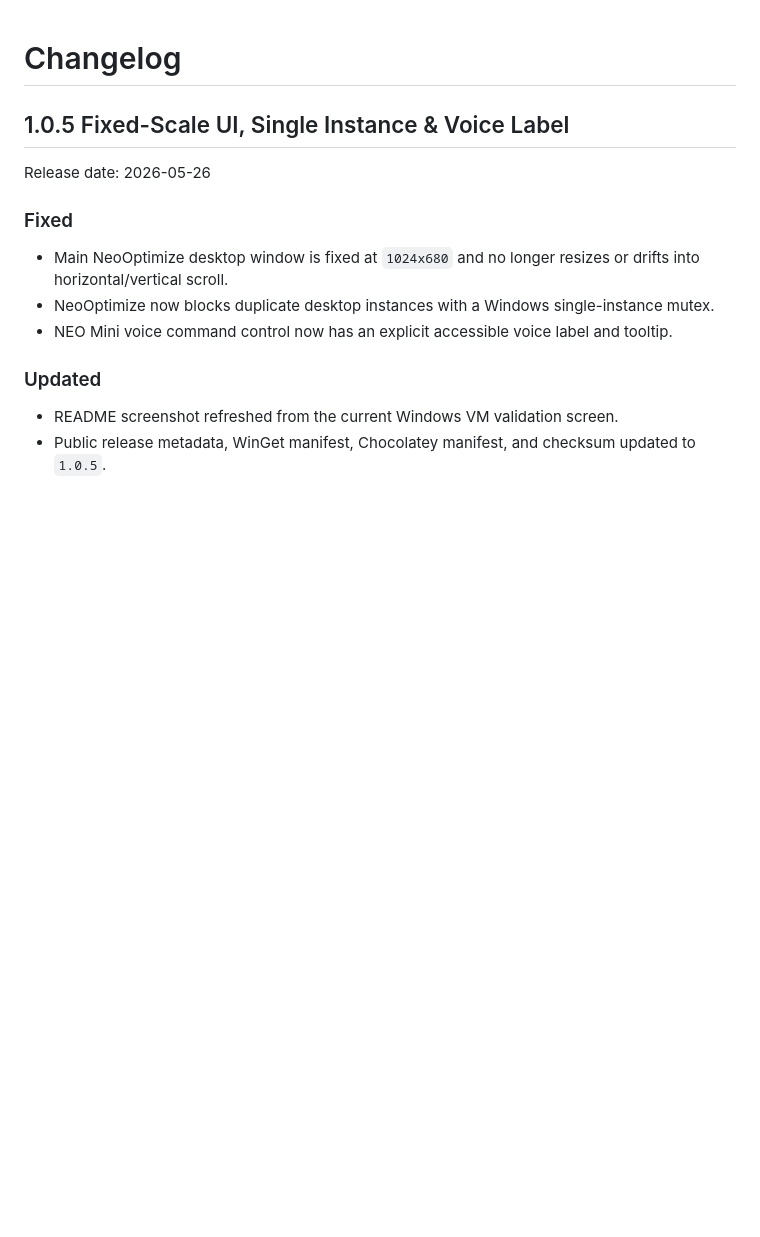
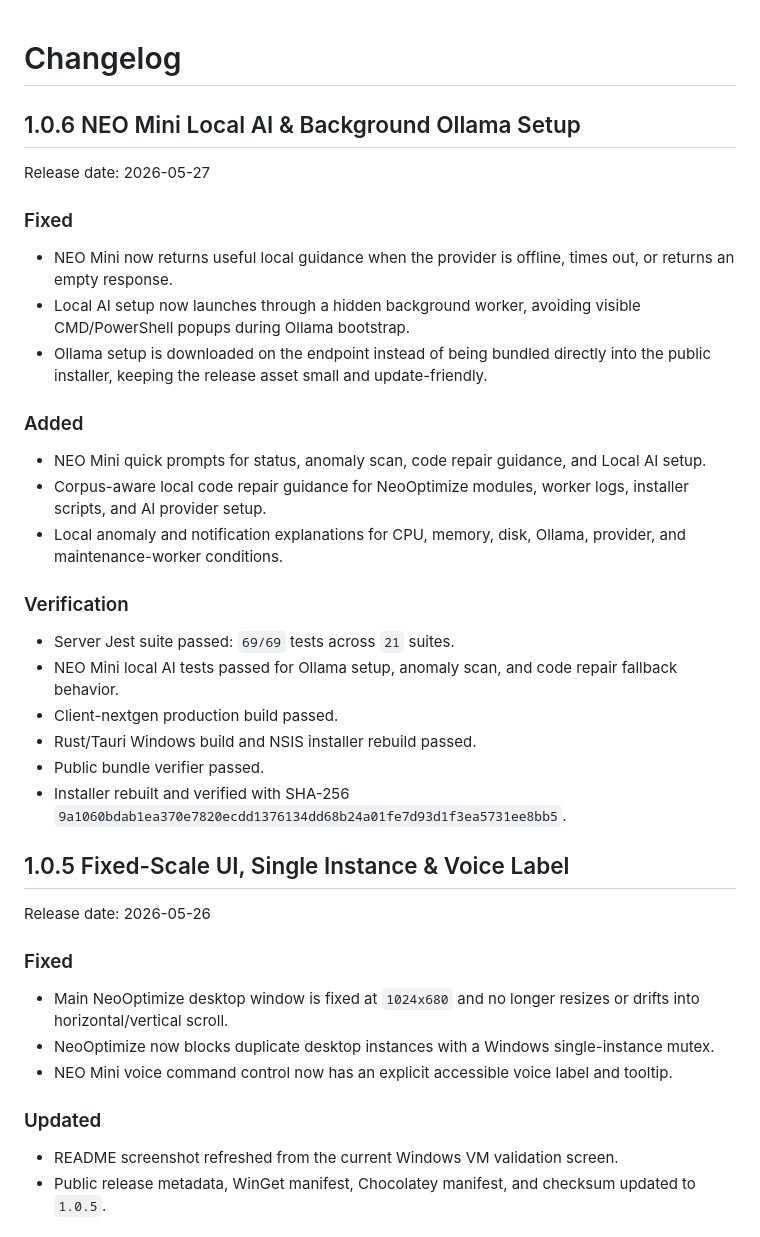
Before and after one commit to NeoOptimize/NeoOptimize, a Markdown page: CHANGELOG.md, the part around the change. GitHub-like rendering; blank space fills up the shorter version.

```diff
--- a/CHANGELOG.md
+++ b/CHANGELOG.md
@@ -1,4 +1,29 @@
 # Changelog
+
+## 1.0.6 NEO Mini Local AI & Background Ollama Setup
+
+Release date: 2026-05-27
+
+### Fixed
+
+- NEO Mini now returns useful local guidance when the provider is offline, times out, or returns an empty response.
+- Local AI setup now launches through a hidden background worker, avoiding visible CMD/PowerShell popups during Ollama bootstrap.
+- Ollama setup is downloaded on the endpoint instead of being bundled directly into the public installer, keeping the release asset small and update-friendly.
+
+### Added
+
+- NEO Mini quick prompts for status, anomaly scan, code repair guidance, and Local AI setup.
+- Corpus-aware local code repair guidance for NeoOptimize modules, worker logs, installer scripts, and AI provider setup.
+- Local anomaly and notification explanations for CPU, memory, disk, Ollama, provider, and maintenance-worker conditions.
+
+### Verification
+
+- Server Jest suite passed: `69/69` tests across `21` suites.
+- NEO Mini local AI tests passed for Ollama setup, anomaly scan, and code repair fallback behavior.
+- Client-nextgen production build passed.
+- Rust/Tauri Windows build and NSIS installer rebuild passed.
+- Public bundle verifier passed.
+- Installer rebuilt and verified with SHA-256 `9a1060bdab1ea370e7820ecdd1376134dd68b24a01fe7d93d1f3ea5731ee8bb5`.
 
 ## 1.0.5 Fixed-Scale UI, Single Instance & Voice Label
 
```
Also changed, not shown: README.md (+10 -8 lines), distribution/README.md (+2 -2 lines), assets/neooptimize-screenshot-v1.0.6-neo-mini.png (added), 5 other files.
